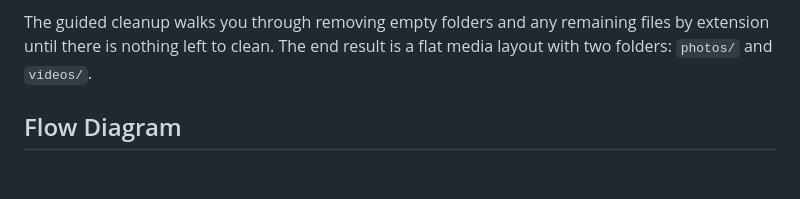
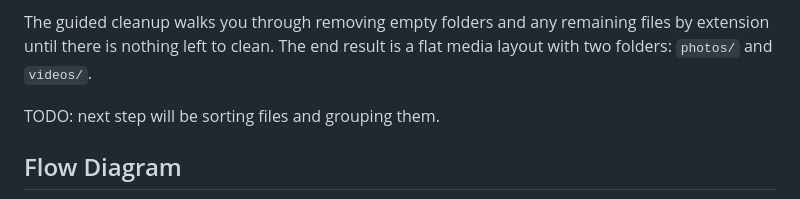
Before and after one commit to starodubtsevconsulting/google-photos-take-away, a Markdown page: README.md, the part around the change. Rendered like a GitHub page; blank space fills up the shorter version.

Commit message:
docs: add next-step todo (README.md)

```diff
--- a/README.md
+++ b/README.md
@@ -58,6 +58,8 @@ Menu usage:
 - Remove files by extension
 
 The guided cleanup walks you through removing empty folders and any remaining files by extension until there is nothing left to clean. The end result is a flat media layout with two folders: `photos/` and `videos/`.
+
+TODO: next step will be sorting files and grouping them.
 
 ## Flow Diagram
 
```
